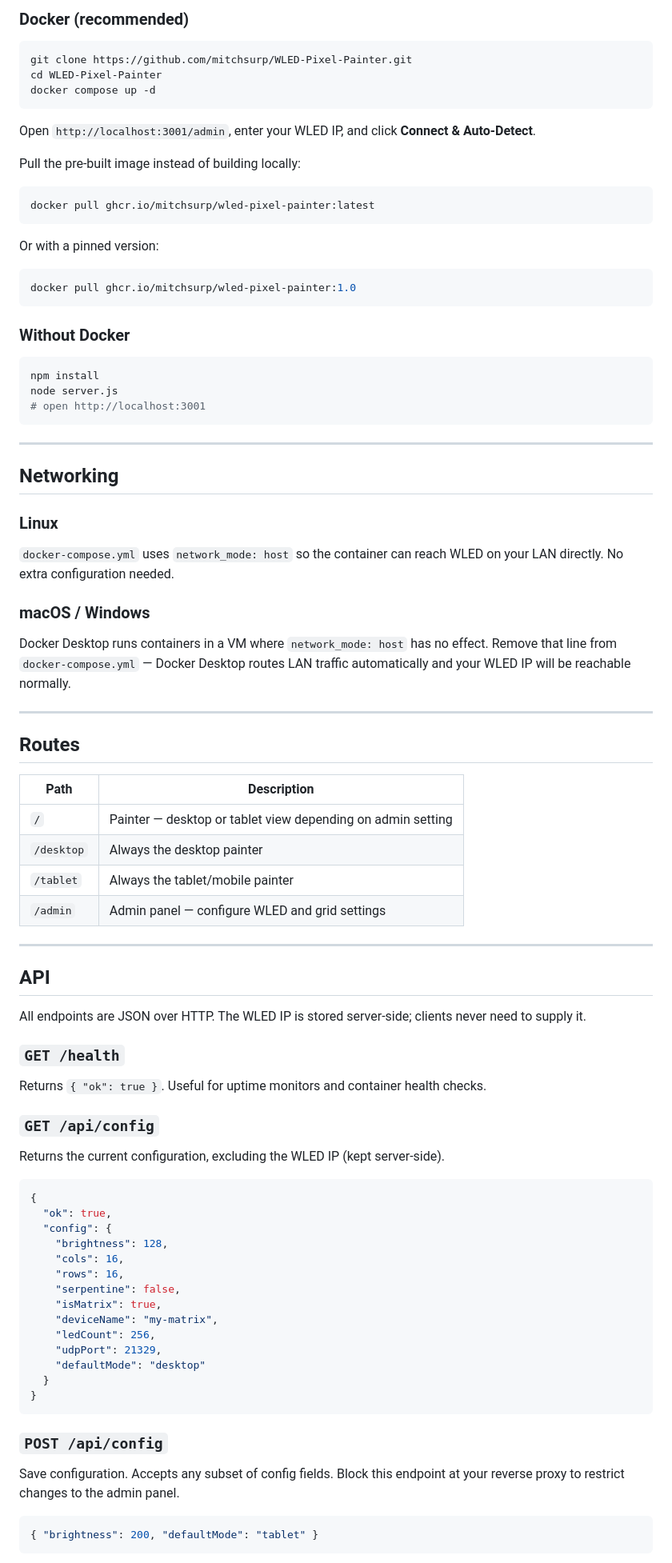
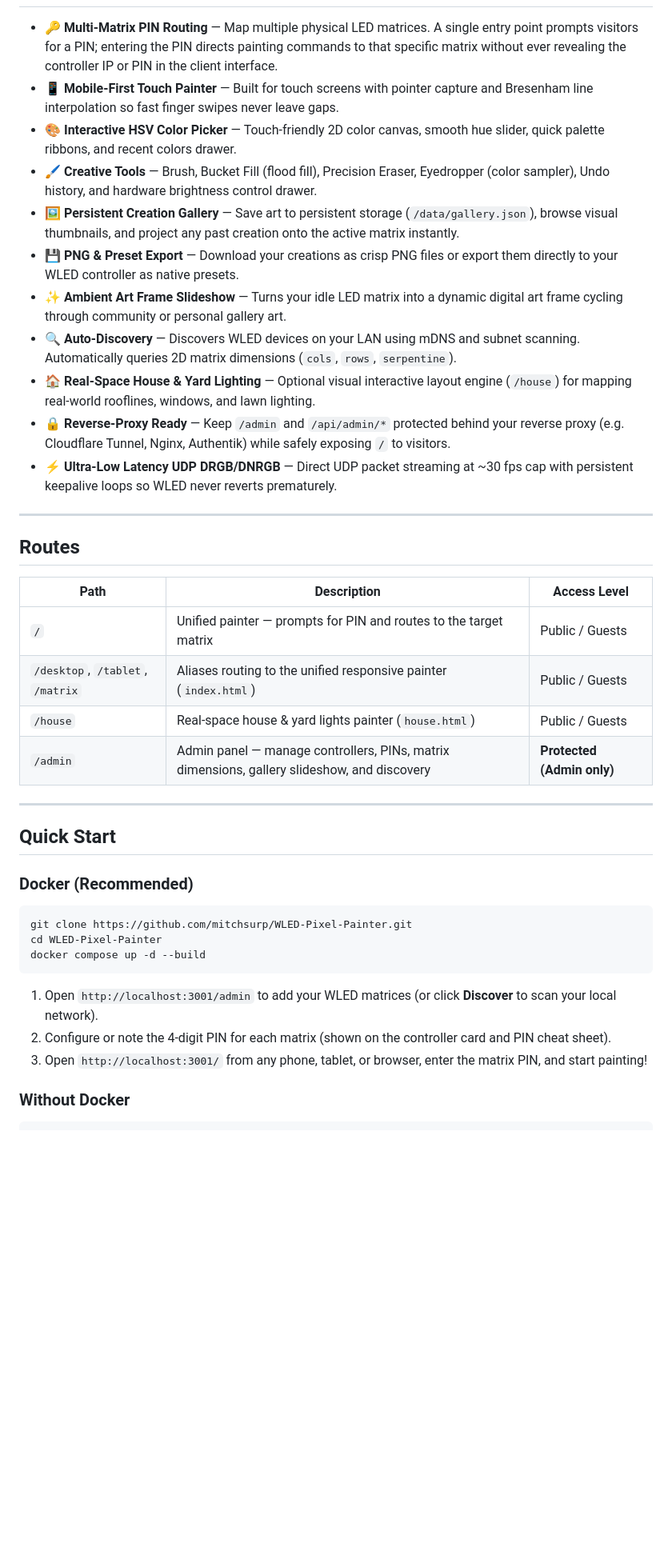
Before and after one commit to mitchsurp/WLED-Pixel-Painter, a Markdown page: README.md, the part around one of its changes. Shown at 80% size. GitHub-like rendering; blank space fills up the shorter version.

````diff
--- a/README.md
+++ b/README.md
@@ -37,88 +41,42 @@ A self-hosted, browser-based pixel editor for WLED-powered LED matrices and stri
 
-### Docker (recommended)
-
-```bash
-git clone https://github.com/mitchsurp/WLED-Pixel-Painter.git
-cd WLED-Pixel-Painter
-docker compose up -d
-```
-
-Open `http://localhost:3001/admin`, enter your WLED IP, and click **Connect & Auto-Detect**.
-
-Pull the pre-built image instead of building locally:
-
-```bash
-docker pull ghcr.io/mitchsurp/wled-pixel-painter:latest
-```
-
-Or with a pinned version:
-
-```bash
-docker pull ghcr.io/mitchsurp/wled-pixel-painter:1.0
-```
-
-### Without Docker
-
-```bash
-npm install
-node server.js
-# open http://localhost:3001
-```
-
----
-
-## Networking
-
-### Linux
-`docker-compose.yml` uses `network_mode: host` so the container can reach WLED on your LAN directly. No extra configuration needed.
-
-### macOS / Windows
-Docker Desktop runs containers in a VM where `network_mode: host` has no effect. Remove that line from `docker-compose.yml` — Docker Desktop routes LAN traffic automatically and your WLED IP will be reachable normally.
+- **🔑 Multi-Matrix PIN Routing** — Map multiple physical LED matrices. A single entry point prompts visitors for a PIN; entering the PIN directs painting commands to that specific matrix without ever revealing the controller IP or PIN in the client interface.
+- **📱 Mobile-First Touch Painter** — Built for touch screens with pointer capture and Bresenham line interpolation so fast finger swipes never leave gaps.
+- **🎨 Interactive HSV Color Picker** — Touch-friendly 2D color canvas, smooth hue slider, quick palette ribbons, and recent colors drawer.
+- **🖌 Creative Tools** — Brush, Bucket Fill (flood fill), Precision Eraser, Eyedropper (color sampler), Undo history, and hardware brightness control drawer.
+- **🖼 Persistent Creation Gallery** — Save art to persistent storage (`/data/gallery.json`), browse visual thumbnails, and project any past creation onto the active matrix instantly.
+- **💾 PNG & Preset Export** — Download your creations as crisp PNG files or export them directly to your WLED controller as native presets.
+- **✨ Ambient Art Frame Slideshow** — Turns your idle LED matrix into a dynamic digital art frame cycling through community or personal gallery art.
+- **🔍 Auto-Discovery** — Discovers WLED devices on your LAN using mDNS and subnet scanning. Automatically queries 2D matrix dimensions (`cols`, `rows`, `serpentine`).
+- **🏠 Real-Space House & Yard Lighting** — Optional visual interactive layout engine (`/house`) for mapping real-world rooflines, windows, and lawn lighting.
+- **🔒 Reverse-Proxy Ready** — Keep `/admin` and `/api/admin/*` protected behind your reverse proxy (e.g. Cloudflare Tunnel, Nginx, Authentik) while safely exposing `/` to visitors.
+- **⚡ Ultra-Low Latency UDP DRGB/DNRGB** — Direct UDP packet streaming at ~30 fps cap with persistent keepalive loops so WLED never reverts prematurely.
 
 ---
 
 ## Routes
 
-| Path | Description |
-|---|---|
-| `/` | Painter — desktop or tablet view depending on admin setting |
-| `/desktop` | Always the desktop painter |
-| `/tablet` | Always the tablet/mobile painter |
-| `/admin` | Admin panel — configure WLED and grid settings |
+| Path | Description | Access Level |
+|---|---|---|
+| `/` | Unified painter — prompts for PIN and routes to the target matrix | Public / Guests |
+| `/desktop`, `/tablet`, `/matrix` | Aliases routing to the unified responsive painter (`index.html`) | Public / Guests |
+| `/house` | Real-space house & yard lights painter (`house.html`) | Public / Guests |
+| `/admin` | Admin panel — manage controllers, PINs, matrix dimensions, gallery slideshow, and discovery | **Protected (Admin only)** |
 
 ---
 
-## API
+## Quick Start
 
-All endpoints are JSON over HTTP. The WLED IP is stored server-side; clients never need to supply it.
+### Docker (Recommended)
 
-### `GET /health`
-Returns `{ "ok": true }`. Useful for uptime monitors and container health checks.
-
-### `GET /api/config`
-Returns the current configuration, excluding the WLED IP (kept server-side).
-
-```json
-{
-  "ok": true,
-  "config": {
-    "brightness": 128,
-    "cols": 16,
-    "rows": 16,
-    "serpentine": false,
-    "isMatrix": true,
-    "deviceName": "my-matrix",
-    "ledCount": 256,
-    "udpPort": 21329,
-    "defaultMode": "desktop"
-  }
-}
+```bash
+git clone https://github.com/mitchsurp/WLED-Pixel-Painter.git
+cd WLED-Pixel-Painter
+docker compose up -d --build
 ```
 
-### `POST /api/config`
-Save configuration. Accepts any subset of config fields. Block this endpoint at your reverse proxy to restrict changes to the admin panel.
+1. Open `http://localhost:3001/admin` to add your WLED matrices (or click **Discover** to scan your local network).
+2. Configure or note the 4-digit PIN for each matrix (shown on the controller card and PIN cheat sheet).
+3. Open `http://localhost:3001/` from any phone, tablet, or browser, enter the matrix PIN, and start painting!
 
-```json
-{ "brightness": 200, "defaultMode": "tablet" }
-```
+### Without Docker
 
````
Also changed, not shown: other parts of README.md (+78 -117 lines), docs/screenshots/admin.png, docs/screenshots/desktop.png, docs/screenshots/gallery.png (added), docs/screenshots/mobile.png (added), docs/screenshots/pin_gate.png (added), docs/screenshots/tablet.png, 10 other files.
